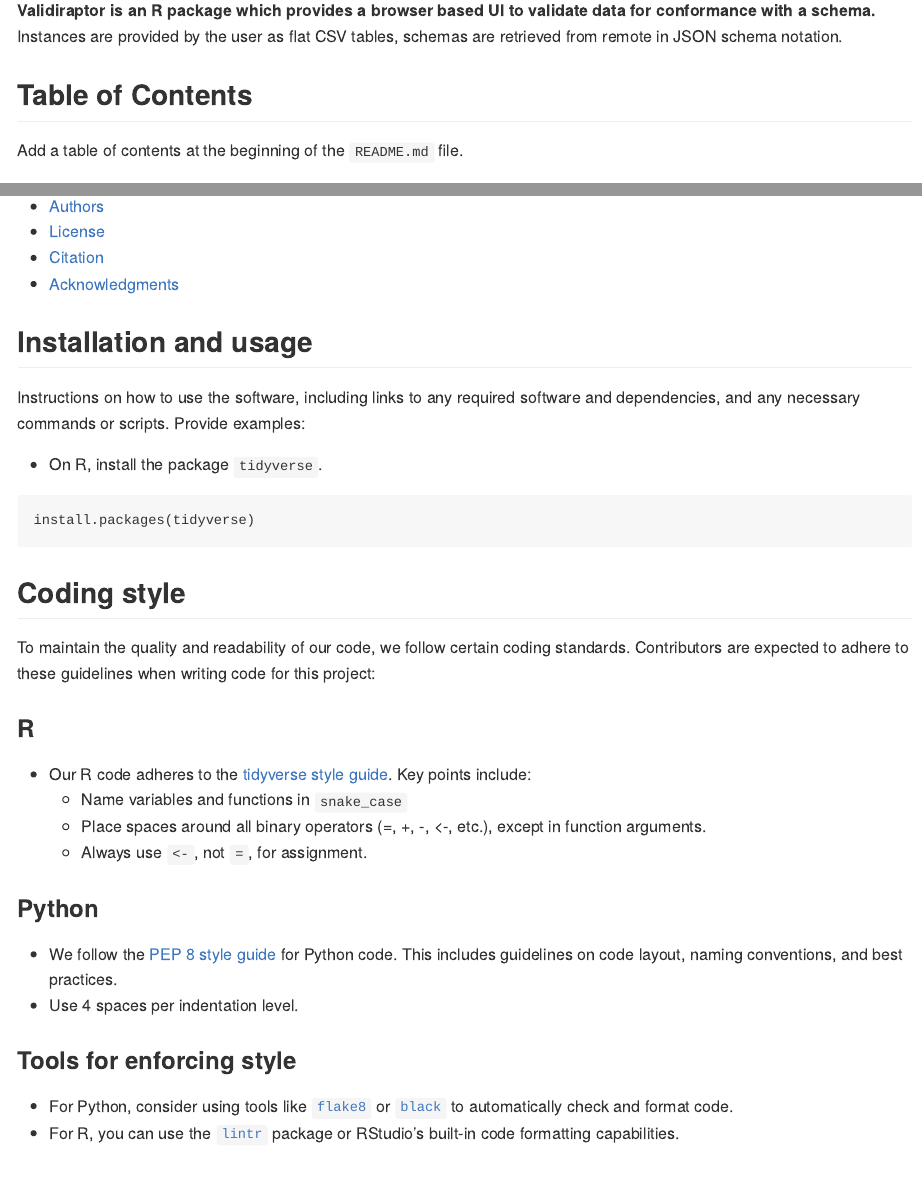
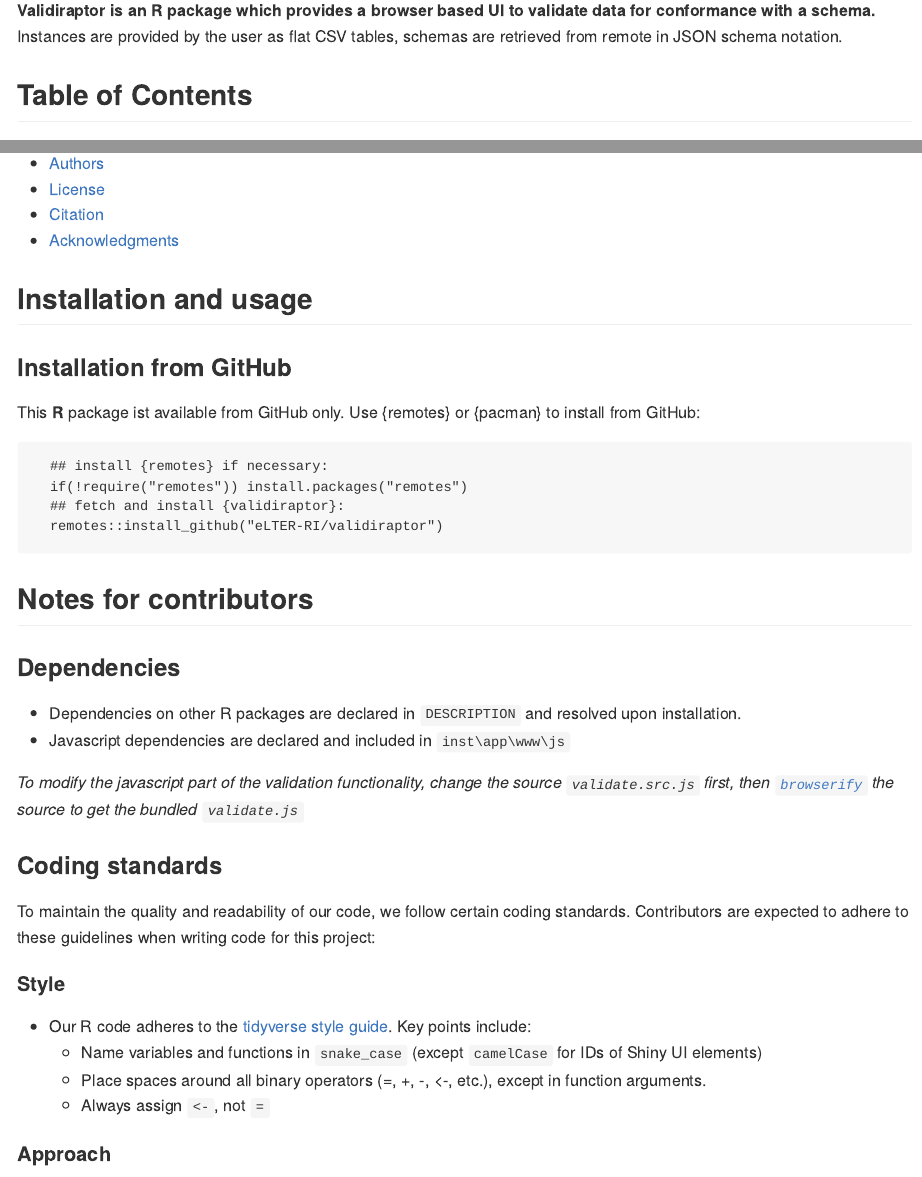
Before and after one commit to eLTER-RI/validiraptor, an R Markdown document (README.Rmd): the page in a window 1100 px wide, from 180 px down, and a second part further down, joined at a grey line. Rendered offline with R 4.5, knitr and Pandoc, with nearby package versions; badge pictures from the web are left out.

Commit message:
add preamble stuff

````diff
--- a/README.Rmd
+++ b/README.Rmd
@@ -23,8 +22,6 @@ knitr::opts_chunk$set(
 **Validiraptor is an R package which provides a browser based UI to validate data for conformance with a schema.** Instances are provided by the user as flat CSV tables, schemas are retrieved from remote in JSON schema notation.
 
 ## Table of Contents
-
-Add a table of contents at the beginning of the `README.md` file.
 
 -   [Installation and usage](#installation-and-usage)
 -   [Coding style](#coding-style)
@@ -39,29 +36,48 @@ Add a table of contents at the beginning of the `README.md` file.
 
 ## Installation and usage
 
-Instructions on how to use the software, including links to any required
-software and dependencies, and any necessary commands or scripts.
-Provide examples:
-
--   On R, install the package `tidyverse`.
+### Installation from GitHub
+This **R** package ist available from GitHub only. Use {remotes} or {pacman}
+to install from GitHub:
 
 ```
-install.packages(tidyverse)
+  ## install {remotes} if necessary:
+  if(!require("remotes")) install.packages("remotes")
+  ## fetch and install {validiraptor}:
+  remotes::install_github("eLTER-RI/validiraptor")
 ```
 
-## Coding style
+## Notes for contributors
+
+### Dependencies
+- Dependencies on other R packages are declared in `DESCRIPTION` and resolved
+ upon installation.
+- Javascript dependencies are declared and included in
+ `inst\app\www\js`
+
+
+*To modify the javascript part of the validation functionality,
+    change the source `validate.src.js` first,
+    then [`browserify`](https://www.npmjs.com/package/browserify)
+    the source to get the bundled `validate.js`*
+
+
+
+
+### Coding standards
 
 To maintain the quality and readability of our code, we follow certain
 coding standards. Contributors are expected to adhere to these
 guidelines when writing code for this project:
 
-### R
+#### Style
 
 -   Our R code adheres to the [tidyverse style
     guide](https://style.tidyverse.org/). Key points include:
     -   Name variables and functions in `snake_case`
+(except `camelCase` for IDs of Shiny UI elements)
     -   Place spaces around all binary operators (=, +, -, \<-, etc.),
         except in function arguments.
-    -   Always use `<-`, not `=`, for assignment.
+    -   Always assign `<-`, not `=`
 
-### Python
+#### Approach
@@ -68,15 +87,6 @@ guidelines when writing code for this project:
 
--   We follow the [PEP 8 style
-    guide](https://www.python.org/dev/peps/pep-0008/) for Python code.
-    This includes guidelines on code layout, naming conventions, and
-    best practices.
--   Use 4 spaces per indentation level.
+
+<!-- general advice for contributors, include in README ?
 
 ### Tools for enforcing style
 
--   For Python, consider using tools like
-    [`flake8`](https://github.com/PyCQA/flake8) or
-    [`black`](https://github.com/psf/black) to automatically check and
-    format code.
--   For R, you can use the [`lintr`](https://lintr.r-lib.org/) package
-    or RStudio's built-in code formatting capabilities.
````
Also changed, not shown: README.bak.Rmd (+1 -1 lines), inst/app/remove.R (added, +1 -0 lines), README.html, README.md, README.Rmd (55 more changed lines), 4 other files.
